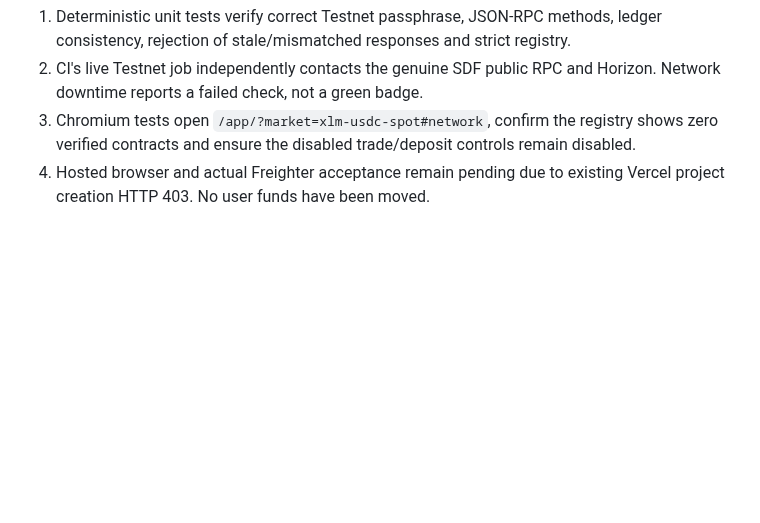
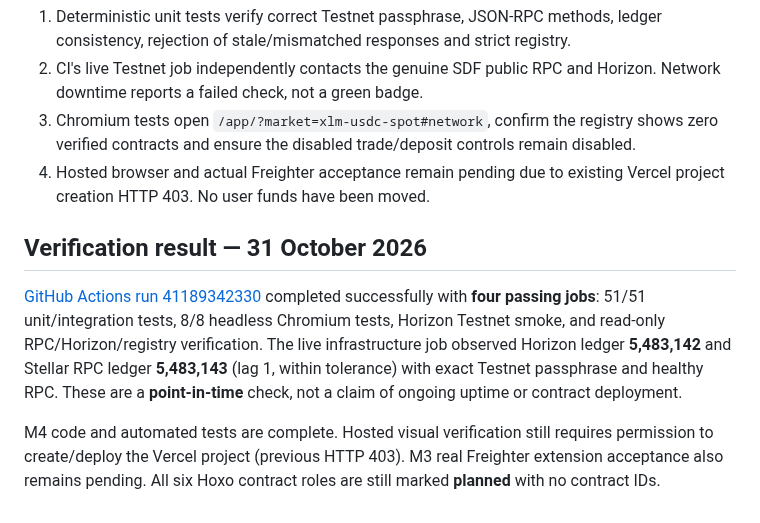
Before and after one commit to mushee-io/Hoxo-SS, a Markdown page: docs/m4-infrastructure.md, the part around the change. Rendered like a GitHub page; blank space fills up the shorter version.

```diff
--- a/docs/m4-infrastructure.md
+++ b/docs/m4-infrastructure.md
@@ -41,3 +41,9 @@ Custom providers are not trusted by hostname alone: `getNetwork` must return `Te
 2. CI's live Testnet job independently contacts the genuine SDF public RPC and Horizon. Network downtime reports a failed check, not a green badge.
 3. Chromium tests open `/app/?market=xlm-usdc-spot#network`, confirm the registry shows zero verified contracts and ensure the disabled trade/deposit controls remain disabled.
 4. Hosted browser and actual Freighter acceptance remain pending due to existing Vercel project creation HTTP 403. No user funds have been moved.
+
+## Verification result — 31 October 2026
+
+[GitHub Actions run 41189342330](https://github.com/mushee-io/Hoxo-SS/actions/runs/41189342330) completed successfully with **four passing jobs**: 51/51 unit/integration tests, 8/8 headless Chromium tests, Horizon Testnet smoke, and read-only RPC/Horizon/registry verification. The live infrastructure job observed Horizon ledger **5,483,142** and Stellar RPC ledger **5,483,143** (lag 1, within tolerance) with exact Testnet passphrase and healthy RPC. These are a **point-in-time** check, not a claim of ongoing uptime or contract deployment.
+
+M4 code and automated tests are complete. Hosted visual verification still requires permission to create/deploy the Vercel project (previous HTTP 403). M3 real Freighter extension acceptance also remains pending. All six Hoxo contract roles are still marked **planned** with no contract IDs.
```
Also changed, not shown: README.md (+1 -1 lines), docs/milestones.md (+1 -1 lines).
